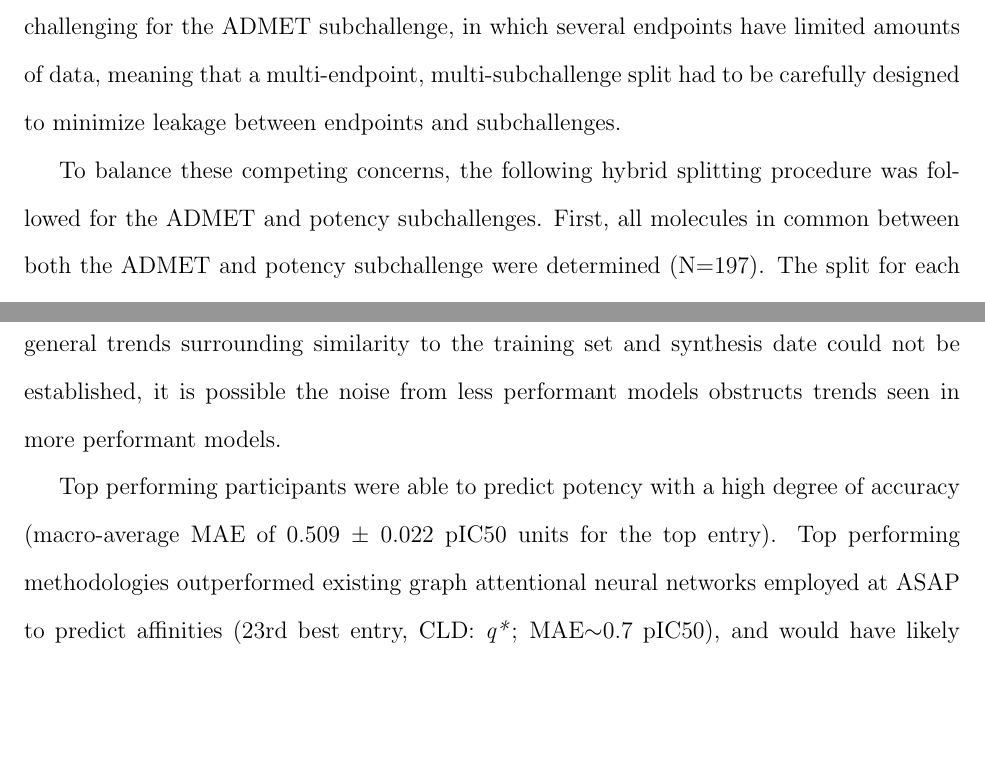
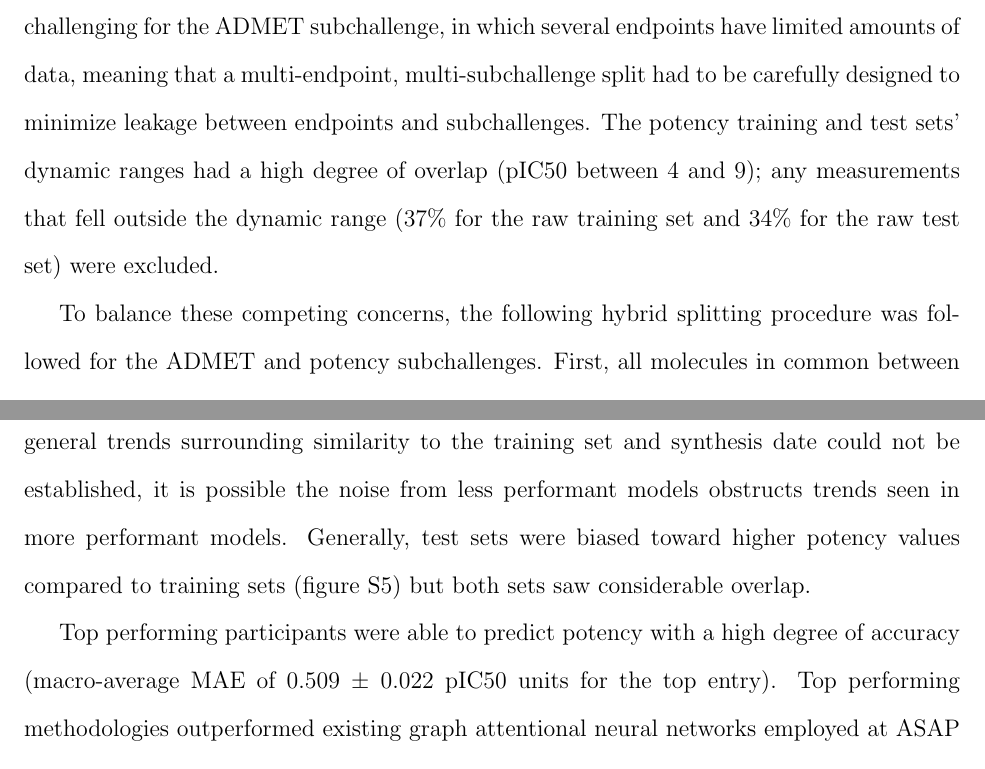
Before and after one commit to asapdiscovery/asap-blind-challenge-paper, a LaTeX paper (main.tex): two parts of pages 16 and 24 of 52 before the commit and two parts of pages 16 and 23 of 52 after it, joined at a grey line, cut so that both start at the same text, the shorter picture padded with empty space. Compiled offline with pdfLaTeX.

Commit message:
add figure s5

```diff
--- a/main.tex
+++ b/main.tex
@@ -553,7 +553,7 @@ ADMET data was collected on an ADMET panel from Bienta specifically for the goal
 
 Data was collated from ASAP’s Collaborative Drug Discovery (CDD, collaborativedrug.com) vault, a research informatics database platform that aggregates assay outcomes by molecule. Data was split into a training set that was released to participants and a blind test set that participants were evaluated on. A target 75:25 train:test split was selected for the ADMET and potency prediction challenges, aimed to be representative of late stage lead optimization and provide a tractable dataset for machine learning approaches. For the pose prediction challenge data from the COVID Moonshot\cite{boby_2023} (also solved by X-ray crystallography at Diamond Light Source) was used as the training set totaling 770 structures for SARS-CoV-2 Mpro only, while the test set comprised 98 SARS-CoV-2 Mpro structures and 97 MERS-CoV Mpro structures from the ASAP Discovery Consortium (see Figure~\ref{fgr:datasets_overview}). The molecules in these sets were primarily lead-like, ranging from 300 to 500 Da but many crystallographic fragment screen datapoints are available elsewhere from connected scientific efforts to complement this space.\cite{boby_2023}
 
-For the ADMET and potency subchallenges we used a temporal split of the data to create a challenge more representative of real-world drug discovery, where molecules must be evaluated prospectively\cite{sheridan_time-split_2013}. However, this had to be balanced against minimization of leakage between endpoints, which could jeopardize competition integrity by revealing test set molecules to participants in the training set of other endpoints. This was particularly challenging for the ADMET subchallenge, in which several endpoints have limited amounts of data, meaning that a multi-endpoint, multi-subchallenge split had to be carefully designed to minimize leakage between endpoints and subchallenges.
+For the ADMET and potency subchallenges we used a temporal split of the data to create a challenge more representative of real-world drug discovery, where molecules must be evaluated prospectively\cite{sheridan_time-split_2013}. However, this had to be balanced against minimization of leakage between endpoints, which could jeopardize competition integrity by revealing test set molecules to participants in the training set of other endpoints. This was particularly challenging for the ADMET subchallenge, in which several endpoints have limited amounts of data, meaning that a multi-endpoint, multi-subchallenge split had to be carefully designed to minimize leakage between endpoints and subchallenges. The potency training and test sets' dynamic ranges had a high degree of overlap (pIC50 between 4 and 9); any measurements that fell outside the dynamic range (37\% for the raw training set and 34\% for the raw test set) were excluded.
 
 To balance these competing concerns, the following hybrid splitting procedure was followed for the ADMET and potency subchallenges. First, all molecules in common between both the ADMET and potency subchallenge were determined (N=197). The split for each endpoint that minimizes leakage across all endpoints and datasets will contain as many of the shared molecules as possible in the \textbf{test set} such that the test set can "hold out" as many structures as possible across the totality of compounds. For the potency subchallenge, this was achieved by first placing the common molecules in the test set and then adding remaining molecules newest-first by MERS-CoV Mpro potency assay date to the test set such that the test set is biased towards newer compounds (simulated time based split). This split (common augmented with MERS-CoV Mpro date-ordered) was then used to split the SARS-CoV-2 data. MERS-CoV Mpro potency assay date was chosen to bias the time based element of the split as, generally speaking, MERS-CoV Mpro assays were enabled after SARS-CoV-2 Mpro assays, providing a better bias towards newer compounds. Note that in this splitting procedure, tradeoff between leakage and split ratios results in the elimination of leakage \textit{within the potency challenge}, but with some variation in the exact 75:25 train-test split ratio by endpoint (SARS-CoV-2 Mpro pIC50 vs MERS-CoV Mpro pIC50). Overall this procedure can be thought of as a leakage-minimizing, date-biased split for a single endpoint (e.g MERS-CoV Mpro pIC50), with the other endpoint(s) split using the same indices.
 
@@ -611,7 +611,7 @@ MAE was also chosen as the primary metric for the ADMET subchallenge. Values for
 
 To robustly assess \textit{relative} model performance, statistical hypothesis-based comparison is required\cite{ash_practically_2024}. Given the inherent stochasticity of data-driven computational modeling, each submission would ideally consist of a population of models, generated through techniques such as cross-validation, with performance variability assessed by comparing the distributions of evaluation metrics. Given the difficulty of requiring every participant to submit a population of models, and loss of test-set blinding using traditional cross-validation, metric distributions were instead estimated using bootstrapping\cite{efron_bootstrap_1979}. Although bootstrapping likely underestimates the variance in model performance, and hence in metric populations, the approach allows calculation of estimated confidence intervals without large technical overhead. Following calculation of metric population estimations via bootstrapping, models were compared pairwise using Tukey's Honestly Significant Difference (HSD) test in accordance with a recent best practices paper\cite{ash_practically_2024}. Leaderboard rankings results and associated statistical difference testing between models was communicated using Compact Letter Display (CLD)\cite{cld_algorithm_2004}, where models are ordered alphabetically by performance, sharing a letter designation when not statistically distinct as determined by Tukey's HSD test.
 
-Importantly, evaluation logic was open-sourced on GitHub (\url{https://github.com/asapdiscovery/asap-polaris-blind-challenge-examples}), allowing participants to engage with the evaluation procedures and metrics while the challenge was ongoing and post-conclusion. The evaluation logic was revised several times following feedback from participants, including the exclusion of some duplicates that were missed in the initial preparation logic, and some racemic compound measurements that differed only in their extended stereochemistry (e.g 'and' or 'or' stereochemistry). Additionally, in some cases the ligand pose subchallenge required additional pooling logic to accommodate compounds with more than one X-ray structure (e.g in different crystallographic space groups).
+Importantly, evaluation logic was open-sourced on GitHub (\url{https://github.com/asapdiscovery/asap-polaris-blind-challenge-examples}), allowing participants to engage with the evaluation procedures and metrics while the challenge was ongoing and post-conclusion. The evaluation logic was revised several times following feedback from participants, including the exclusion of some duplicates that were missed in the initial preparation logic, and some racemic compound measurements that differed only in their extended stereochemistry (e.g 'and' or 'or' stereochemistry). Additionally, in some cases the ligand pose subchallenge required additional pooling logic to accommodate compounds with more than one X-ray structure (e.g in different crystallographic space groups, n=207 for training set and n=34 for test set).
 
 We also provided baselines (referenced in the previous paragraph) for each of the challenge aspects, that represent minimal-effort approaches to modeling each respective endpoint and to provide useful calibration for more complex approaches. For the potency subchallenge, a linear model based on extended connectivity fingerprints (ECFP)\cite{ecfp_2010} was used. For the ADMET challenge, a linear model of cLogP\cite{clogp_1999} was used for each endpoint. For the pose prediction subchallenge, two baselines were prepared: (1) A highly performant baseline, similar to the standard docking procedure used at ASAP, was established by cross-docking each input molecule to the five closest available structures (ranked by RascalMCES\cite{raymond_rascal_2002, rdkit}) using OpenEye POSIT\cite{kelley_posit_2015}. The highest-scoring pose, based on the ChemGauss4\cite{oetk} score, was selected for evaluation. (2) A "blind docking" (docking without a reference ligand bound) baseline was also prepared using GNINA\cite{mcnutt_gnina_2025}, with the docking box placed in the known Mpro binding site.
 
@@ -628,13 +628,12 @@ Outcomes across the subchallenges were evaluated through analysis of final leade
 
 \begin{figure}
     \includegraphics[scale=0.6]{fig4_potency_leaderboard/Figure.png}
-  \caption{\textbf{Participants performed strongly on ligand potency predictions for SARS-CoV-2 and MERS-CoV Mpro.} A) the Tanimoto (ECFP fingerprint) distance to the training set of compounds in the test set split by the period the compound was actioned for synthesis. B) participants' performance on the test set of each collection of compounds (as split in A) in mean absolute error of pIC50. An additional split by target (MERS-CoV Mpro in yellow, SARS-CoV-2 Mpro in green) is shown. C) leaderboard of the potency subchallenge as each entry's category (DL=Deep Learning, ML=Machine Learning, PB=Physics-Based, GP=Gaussian Process, LR=Linear Regression) and split by target in the same colors as B). Baseline models as deployed by the organizers are marked with asterisks. Each entry is annotated with its statistical ranking by the Compact Letter Display (CLD) system\cite{cld_algorithm_2004}.}
+  \caption{\textbf{Participants performed strongly on ligand potency predictions for SARS-CoV-2 and MERS-CoV Mpro.} A) the Tanimoto (ECFP fingerprint) distance to the training set of compounds in the test set split by the period the compound was actioned for synthesis. B) participants' performance on the test set of each collection of compounds (as split in A) in mean absolute error of pIC50. An additional split by target (MERS-CoV Mpro in yellow, SARS-CoV-2 Mpro in green) is shown. C) leaderboard of the potency subchallenge as each entry's category (\textbf{DL}=Deep Learning, \textbf{ML}=Machine Learning, \textbf{PB}=Physics-Based, \textbf{GP}=Gaussian Process, \textbf{LR}=Linear Regression) and split by target in the same colors as B). Baseline models as deployed by the organizers are marked with asterisks. Each entry is annotated with its statistical ranking by the Compact Letter Display (CLD) system\cite{cld_algorithm_2004}. The vertical dashed line indicates the top-performing model MAE.}
   \label{fgr:potency_leaderboards}
 \end{figure}
 
 % General description of performance %
-Participants performance in the potency prediction subchallenge varied by methodology with deep learning and machine learning models outperforming physics based and other approached across the board (Figure~\ref{fgr:potency_leaderboards}). Top performing entries performed well across both MERS-CoV and SARS-CoV-2 Mpro binding, with top models generally performing slightly better for the MERS-CoV endpoint relative to SARS-CoV-2. Examination of participants performance (MAE) relative to ECFP Tanimoto distances to the training set indicated that relative chemical similarity to the training set did not meaningfully assist model predictions across the test set (Figure \ref{fgr:potency_leaderboards}A). A temporal breakdown of the test set by synthesis date (Figure \ref{fgr:potency_leaderboards}B) also revealed limited influence of synthesis date on model performance. While general trends surrounding similarity to the training set and synthesis date could not be established, it is possible the noise from less performant models obstructs trends seen in more performant models.
-
+Participants performance in the potency prediction subchallenge varied by methodology with deep learning and machine learning models outperforming physics based and other approached across the board (Figure~\ref{fgr:potency_leaderboards}). Top performing entries performed well across both MERS-CoV and SARS-CoV-2 Mpro binding, with top models generally performing slightly better for the MERS-CoV endpoint relative to SARS-CoV-2. Examination of participants performance (MAE) relative to ECFP Tanimoto distances to the training set indicated that relative chemical similarity to the training set did not meaningfully assist model predictions across the test set (Figure \ref{fgr:potency_leaderboards}A). A temporal breakdown of the test set by synthesis date (Figure \ref{fgr:potency_leaderboards}B) also revealed limited influence of synthesis date on model performance. While general trends surrounding similarity to the training set and synthesis date could not be established, it is possible the noise from less performant models obstructs trends seen in more performant models. Generally, test sets were biased toward higher potency values compared to training sets (figure S5) but both sets saw considerable overlap.
 
 % How well do people do in real terms %
 Top performing participants were able to predict potency with a high degree of accuracy (macro-average MAE of 0.509 ± 0.022 pIC50 units for the top entry). Top performing methodologies outperformed existing graph attentional neural networks employed at ASAP to predict affinities (23rd best entry, CLD: \textit{q*}; MAE$\sim$0.7 pIC50), and would have likely greatly assisted compound prioritization within our leadopt campaign. Quantifying exactly what impact these regressor models would have on the task of prioritization (determining whether a design gets actioned for synthesis or not) is challenging to quantify but attempts have been made - these would be useful analyses in future blind challenges if the design of them is suitable for it.\cite{ash_practically_2024} Most participants were able to outperform the ECFP linear regression baseline (29th entry, CLD: \textit{v*}) Participants' ability to rank compounds by potency was also generally strong, with the top three performing entries (by primary metric MAE) displaying Kendall's $\tau$ of approximately 0.63 (mean). Note that if ordered by Kendall's $\tau$ (as with any other metric) the exact ordering within the leaderboard will shift, with general trends maintained, again highlighting the need for a holistic set of metrics rather than focusing on a single one (SI Figure 2). As with the ability of these top performing models to predict absolute pIC50s to within approximately half a log unit, their ability to rank compounds by affinity was also impressive, considering that experimental potency measurement assays are expected to have significant reproduction variance. A recent study estimated laboratory variation at approximately 1~kcal/mol (approx 0.7 pKi units)\cite{ross_maximal_2023} for a wide set of experimental measurements. Additionally, a recent study of ChEMBL\cite{landrum_combining_2024} determined Kendall's $\tau$ between rigorously curated measurements on the same set of compounds to be approximately 0.71. While variation within a single assay (the case for this challenge) is expected to be lower, these provide a rough estimate of the upper bound of intra-assay variability.
```
Also changed, not shown: SI.tex (+7 -0 lines), SI/fig_S5_potency_dynamic_ranges/potency_dynamic_range.png (added), main.tex (4 more changed lines), 1 other file.
